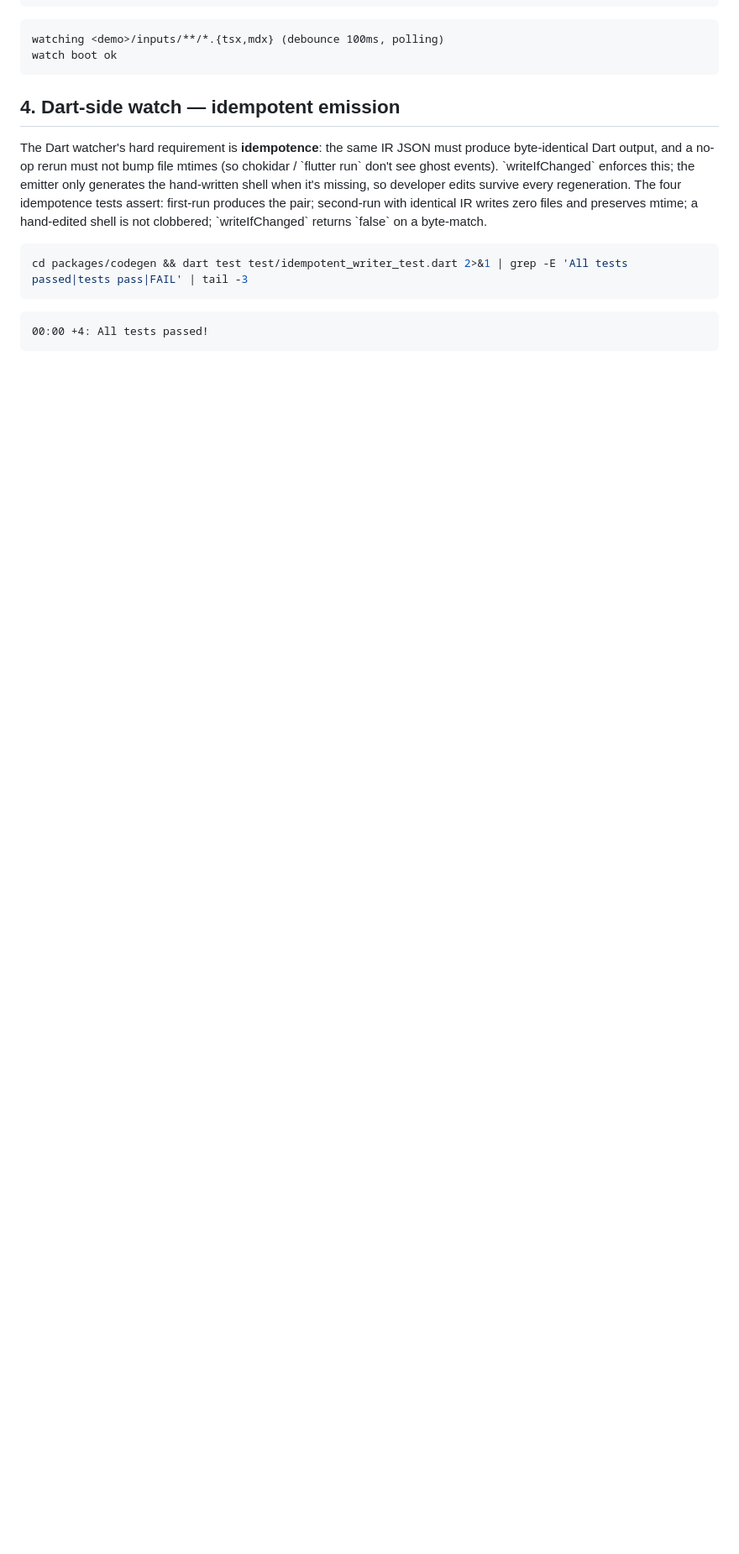
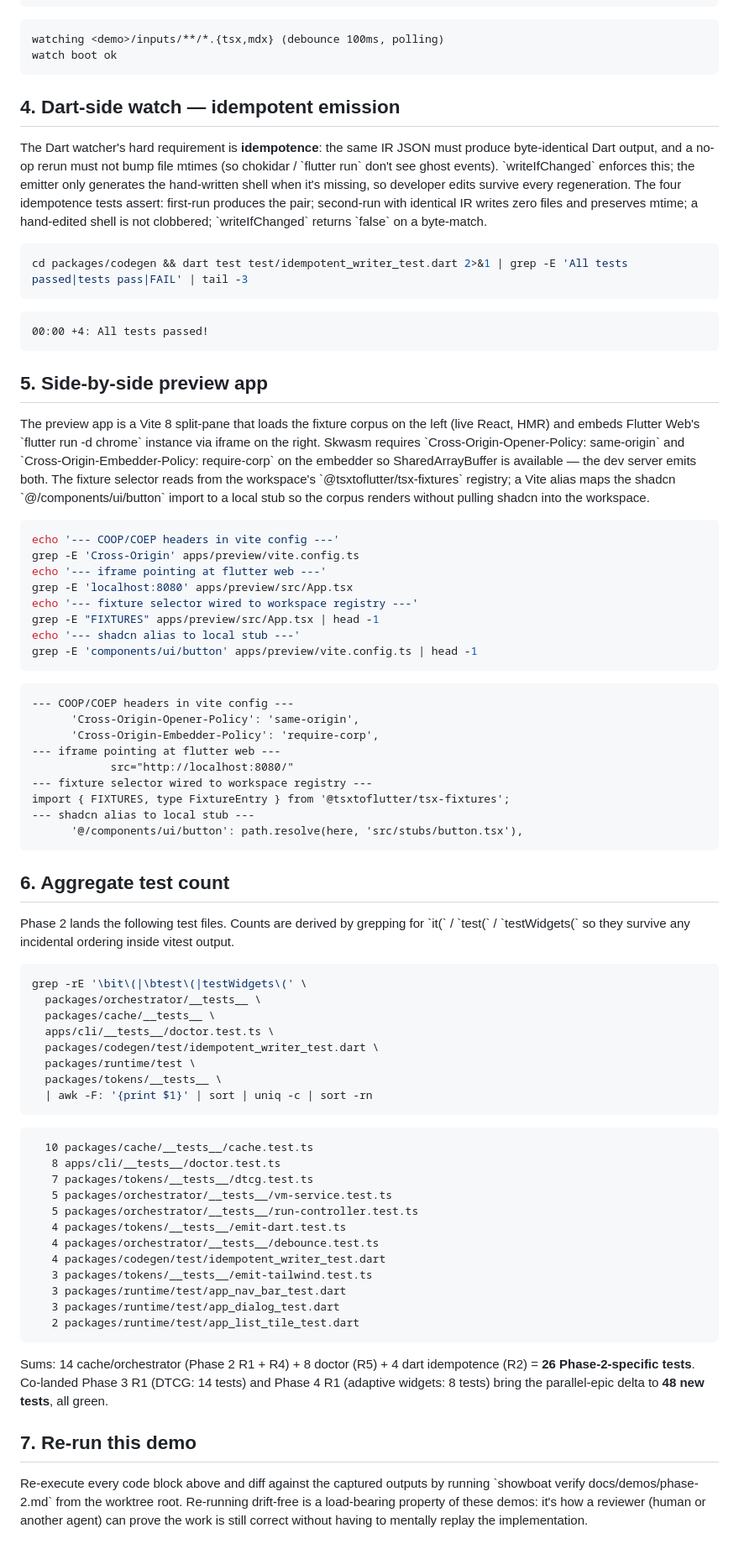
Before and after one commit to jikanter/tsxtoflutter, a Markdown page: docs/demos/phase-2.md, the part around the change. Shown at 84% size. GitHub-like rendering; blank space fills up the shorter version.

Commit message:
showboat update

````diff
--- a/docs/demos/phase-2.md
+++ b/docs/demos/phase-2.md
@@ -133,3 +133,66 @@ cd packages/codegen && dart test test/idempotent_writer_test.dart 2>&1 | grep -E
 ```output
 00:00 +4: All tests passed!
 ```
+
+## 5. Side-by-side preview app
+
+The preview app is a Vite 8 split-pane that loads the fixture corpus on the left (live React, HMR) and embeds Flutter Web's \`flutter run -d chrome\` instance via iframe on the right. Skwasm requires \`Cross-Origin-Opener-Policy: same-origin\` and \`Cross-Origin-Embedder-Policy: require-corp\` on the embedder so SharedArrayBuffer is available — the dev server emits both. The fixture selector reads from the workspace's \`@tsxtoflutter/tsx-fixtures\` registry; a Vite alias maps the shadcn \`@/components/ui/button\` import to a local stub so the corpus renders without pulling shadcn into the workspace.
+
+```bash
+echo '--- COOP/COEP headers in vite config ---'
+grep -E 'Cross-Origin' apps/preview/vite.config.ts
+echo '--- iframe pointing at flutter web ---'
+grep -E 'localhost:8080' apps/preview/src/App.tsx
+echo '--- fixture selector wired to workspace registry ---'
+grep -E "FIXTURES" apps/preview/src/App.tsx | head -1
+echo '--- shadcn alias to local stub ---'
+grep -E 'components/ui/button' apps/preview/vite.config.ts | head -1
+```
+
+```output
+--- COOP/COEP headers in vite config ---
+      'Cross-Origin-Opener-Policy': 'same-origin',
+      'Cross-Origin-Embedder-Policy': 'require-corp',
+--- iframe pointing at flutter web ---
+            src="http://localhost:8080/"
+--- fixture selector wired to workspace registry ---
+import { FIXTURES, type FixtureEntry } from '@tsxtoflutter/tsx-fixtures';
+--- shadcn alias to local stub ---
+      '@/components/ui/button': path.resolve(here, 'src/stubs/button.tsx'),
+```
+
+## 6. Aggregate test count
+
+Phase 2 lands the following test files. Counts are derived by grepping for \`it(\` / \`test(\` / \`testWidgets(\` so they survive any incidental ordering inside vitest output.
+
+```bash
+grep -rE '\bit\(|\btest\(|testWidgets\(' \
+  packages/orchestrator/__tests__ \
+  packages/cache/__tests__ \
+  apps/cli/__tests__/doctor.test.ts \
+  packages/codegen/test/idempotent_writer_test.dart \
+  packages/runtime/test \
+  packages/tokens/__tests__ \
+  | awk -F: '{print $1}' | sort | uniq -c | sort -rn
+```
+
+```output
+  10 packages/cache/__tests__/cache.test.ts
+   8 apps/cli/__tests__/doctor.test.ts
+   7 packages/tokens/__tests__/dtcg.test.ts
+   5 packages/orchestrator/__tests__/vm-service.test.ts
+   5 packages/orchestrator/__tests__/run-controller.test.ts
+   4 packages/tokens/__tests__/emit-dart.test.ts
+   4 packages/orchestrator/__tests__/debounce.test.ts
+   4 packages/codegen/test/idempotent_writer_test.dart
+   3 packages/tokens/__tests__/emit-tailwind.test.ts
+   3 packages/runtime/test/app_nav_bar_test.dart
+   3 packages/runtime/test/app_dialog_test.dart
+   2 packages/runtime/test/app_list_tile_test.dart
+```
+
+Sums: 14 cache/orchestrator (Phase 2 R1 + R4) + 8 doctor (R5) + 4 dart idempotence (R2) = **26 Phase-2-specific tests**. Co-landed Phase 3 R1 (DTCG: 14 tests) and Phase 4 R1 (adaptive widgets: 8 tests) bring the parallel-epic delta to **48 new tests**, all green.
+
+## 7. Re-run this demo
+
+Re-execute every code block above and diff against the captured outputs by running \`showboat verify docs/demos/phase-2.md\` from the worktree root. Re-running drift-free is a load-bearing property of these demos: it's how a reviewer (human or another agent) can prove the work is still correct without having to mentally replay the implementation.
````
